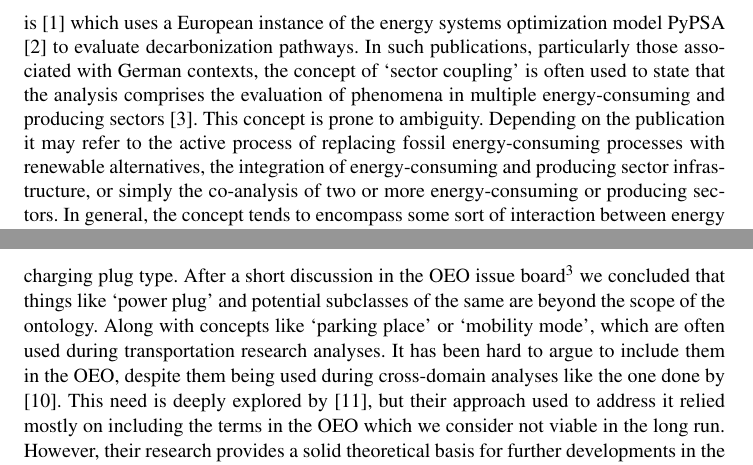
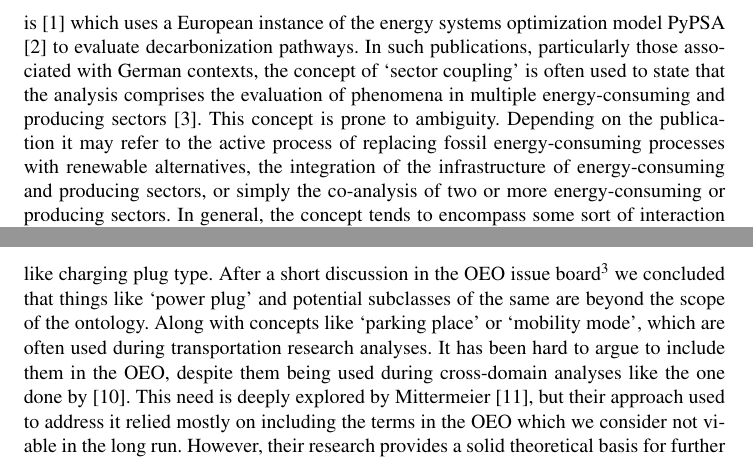
Before and after one commit to dlr-ve-esy/charging-ontology, a LaTeX document (paper/paper.tex, which reads paper/sections/context.tex, paper/sections/introduction.tex): two parts of pages 2 and 3 of 14, joined at a grey line, cut so that both start at the same text. Compiled offline with pdfLaTeX; a LaTeX package or settings file that is missing is left out.

Commit message:
Some minor changes

```diff
--- a/paper/sections/context.tex
+++ b/paper/sections/context.tex
@@ -7,12 +7,12 @@ the FAIR principles on the data published by the German Federal Network Agency
 vocabularies were insufficient to annotate concepts like charging plug type.
 After a short discussion in the OEO issue
 board\footnote{https://github.com/OpenEnergyPlatform/ontology/issues/1597} we
-concluded that things like `power plug' and potential subclasses of
-the same are beyond the scope of the ontology. Along with concepts like `parking
-place' or `mobility mode', which are often used during transportation research
-analyses. It has been hard to argue to include them in the OEO, despite them
-being used during cross-domain analyses like the one done by \cite{Hecht.2022}.
-This need is deeply explored by \cite{Mittermeier.2023}, but their approach
+concluded that things like `power plug' and potential subclasses of the same are
+beyond the scope of the ontology. Along with concepts like `parking place' or
+`mobility mode', which are often used during transportation research analyses.
+It has been hard to argue to include them in the OEO, despite them being used
+during cross-domain analyses like the one done by \cite{Hecht.2022}. This need
+is deeply explored by Mittermeier \cite{Mittermeier.2023}, but their approach
 used to address it relied mostly on including the terms in the OEO which we
 consider not viable in the long run. However, their research provides a solid
 theoretical basis for further developments in the field of knowledge
--- a/paper/sections/introduction.tex
+++ b/paper/sections/introduction.tex
@@ -10,8 +10,8 @@ that the analysis comprises the evaluation of phenomena in multiple
 energy-consuming and producing sectors \cite{Fridgen.2020}. This concept is
 prone to ambiguity. Depending on the publication it may refer to the active
 process of replacing fossil energy-consuming processes with renewable
-alternatives, the integration of energy-consuming and producing sector
-infrastructure, or simply the co-analysis of two or more energy-consuming or
+alternatives, the integration of the infrastructure of energy-consuming and
+producing sectors, or simply the co-analysis of two or more energy-consuming or
 producing sectors. In general, the concept tends to encompass some sort of
 interaction between energy consumers and producers. \cite{Ramsebner.2021}
 provides an extensive analysis of the concept but does not propose an ultimate
```
Also changed, not shown: paper/sections/introduction.tex (4 more changed lines).
